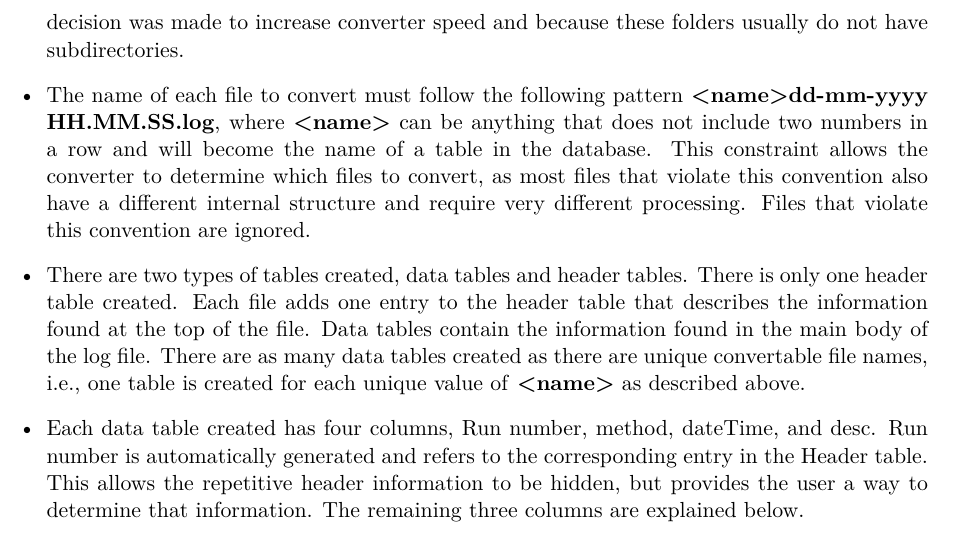
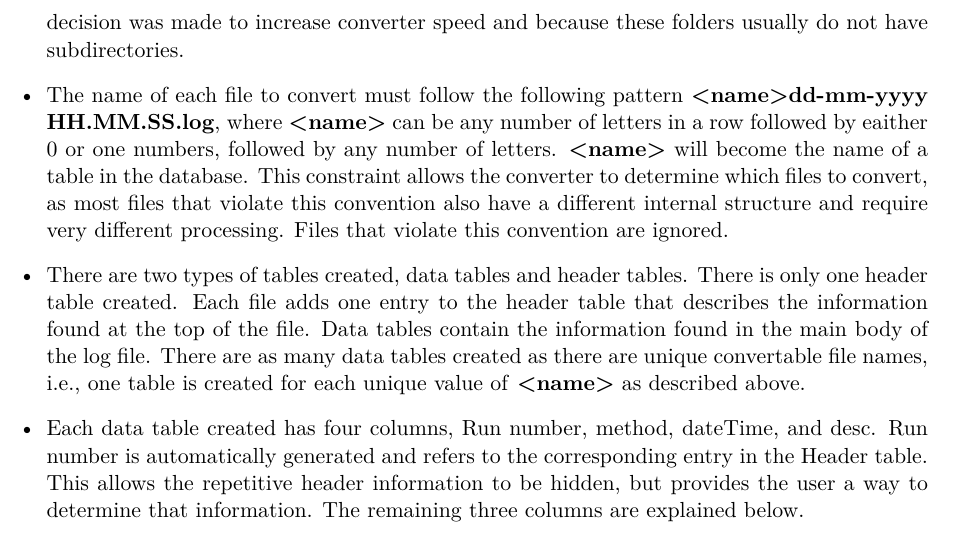
Before and after one commit to becls/convert-and-search, a LaTeX document (swish/doc/searcher.tex): part of page 3 of 3, cut so that both start at the same text. Compiled offline with pdfLaTeX.

Commit message:
Working on changes suggested during inpection

```diff
--- a/swish/doc/searcher.tex
+++ b/swish/doc/searcher.tex
@@ -111,8 +111,9 @@ directory. Subdirectories are ignored. This decision was made to
 increase converter speed and because these folders usually
 do not have subdirectories.
   \item The name of each file to convert must follow the following pattern
-    \textbf{<name>dd-mm-yyyy HH.MM.SS.log}, where \textbf{<name>} can be
-    anything that does not include two numbers in a row and will
+    \textbf{<name>dd-mm-yyyy HH.MM.SS.log}, where \textbf{<name>} can
+    be any number of letters in a row followed by eaither 0 or one numbers, followed by any number of letters.
+    \textbf{<name>} will
     become the name of a table in the database.
     This constraint allows the converter to determine which files to
     convert, as most files that violate this convention also have a
```
Also changed, not shown: Makefile (added), 16 other files.
